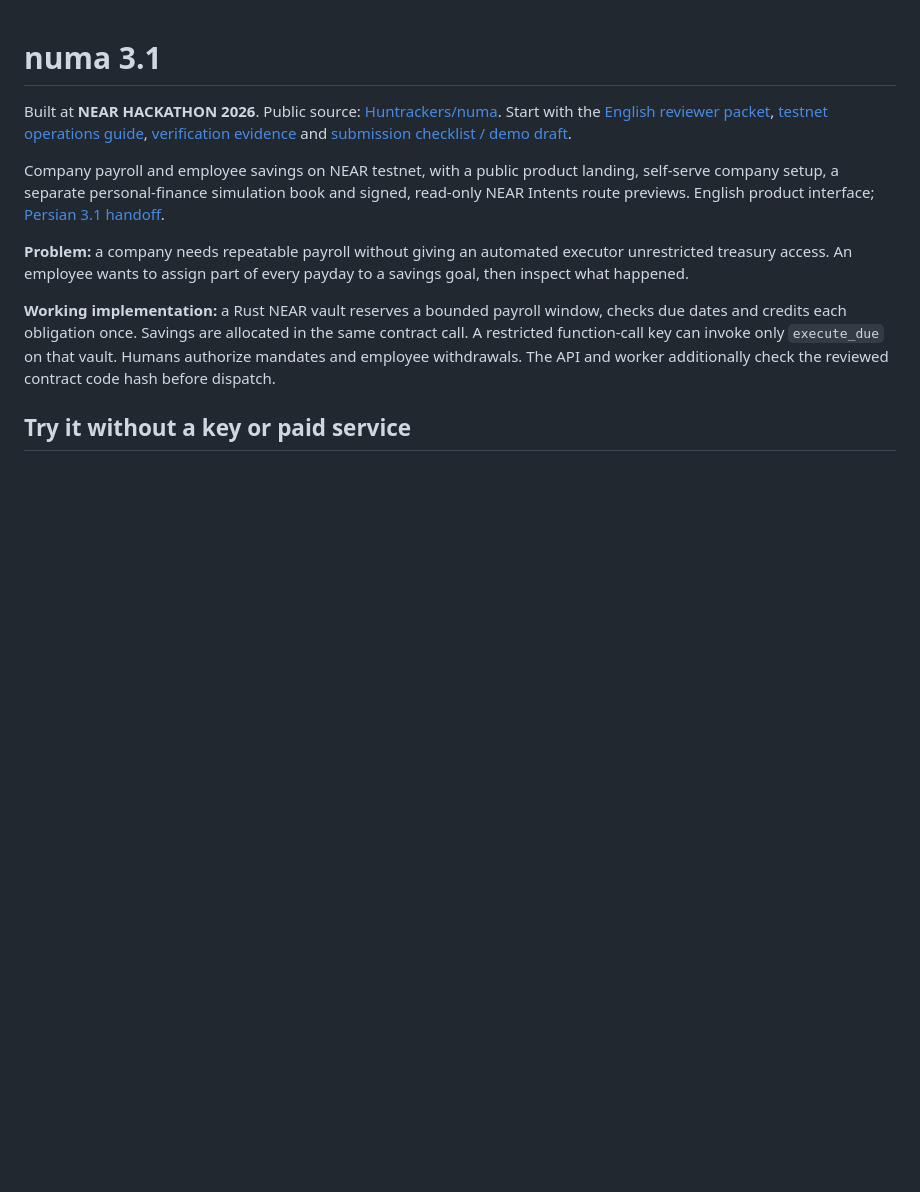
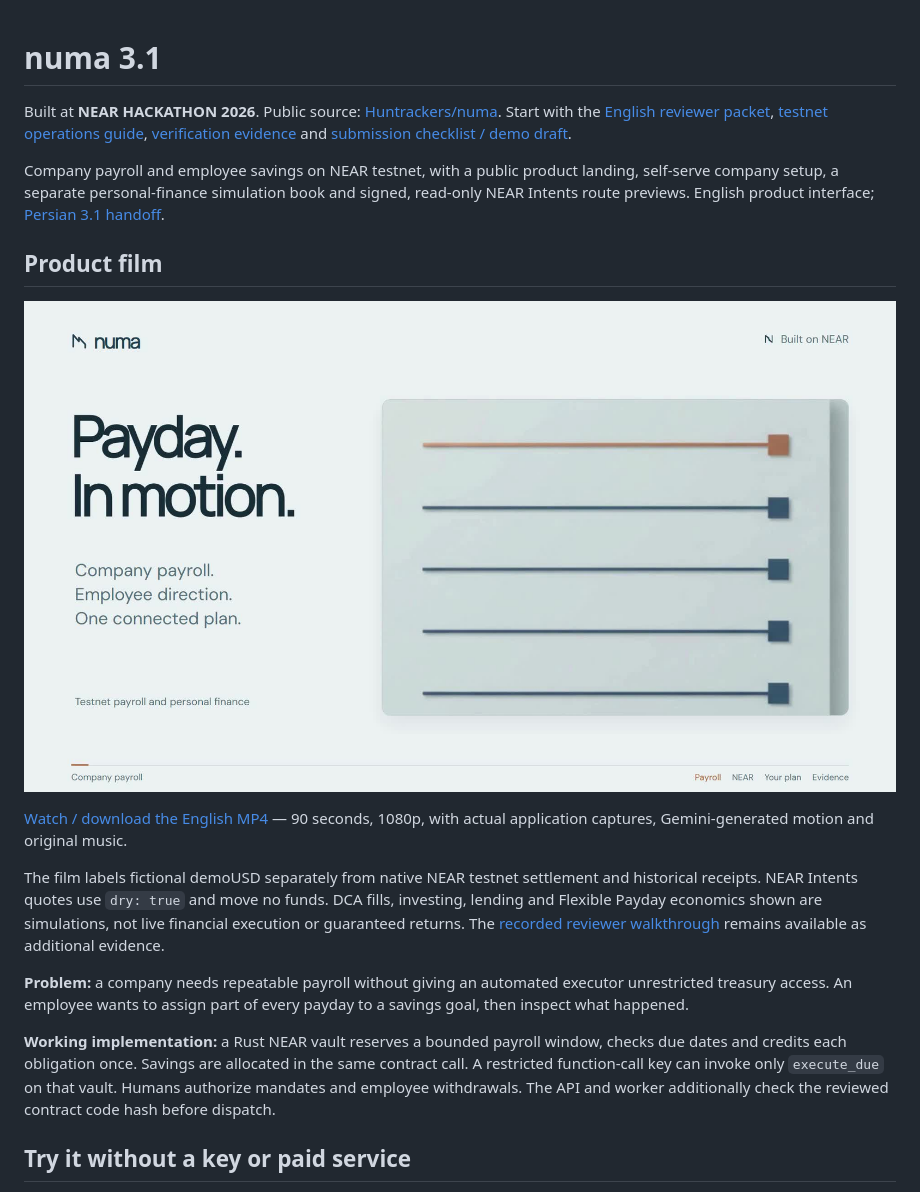
Before and after one commit to Huntrackers/numa, a Markdown page: README.md, the part around the change. Drawn GitHub-style; pictures changed too: numa-product-film-v2.jpg (added); blank space fills up the shorter version.

Commit message:
docs: add revised English numa product film
Add the 90-second 1080p MP4 and poster, and link the film from the README. Preserve the original reviewer walkthrough and explicitly label testnet settlement, dry-run Intents quotes and finance simulations. No application code changes.

```diff
--- a/README.md
+++ b/README.md
@@ -7,6 +7,14 @@ Start with the [English reviewer packet](docs/submission/README.md),
 [submission checklist / demo draft](docs/submission/SUBMISSION.md).
 
 Company payroll and employee savings on NEAR testnet, with a public product landing, self-serve company setup, a separate personal-finance simulation book and signed, read-only NEAR Intents route previews. English product interface; [Persian 3.1 handoff](docs/v3/HANDOFF_V31.fa.md).
+
+## Product film
+
+[![numa product film: Payday. In motion.](numa-product-film-v2.jpg)](numa-product-film-v2.mp4)
+
+[Watch / download the English MP4](https://github.com/Huntrackers/numa/raw/refs/heads/main/numa-product-film-v2.mp4) — 90 seconds, 1080p, with actual application captures, Gemini-generated motion and original music.
+
+The film labels fictional demoUSD separately from native NEAR testnet settlement and historical receipts. NEAR Intents quotes use `dry: true` and move no funds. DCA fills, investing, lending and Flexible Payday economics shown are simulations, not live financial execution or guaranteed returns. The [recorded reviewer walkthrough](docs/submission/media/numa-demo.webm) remains available as additional evidence.
 
 **Problem:** a company needs repeatable payroll without giving an automated executor unrestricted treasury access. An employee wants to assign part of every payday to a savings goal, then inspect what happened.
 
```
Also changed, not shown: 1 other file.
